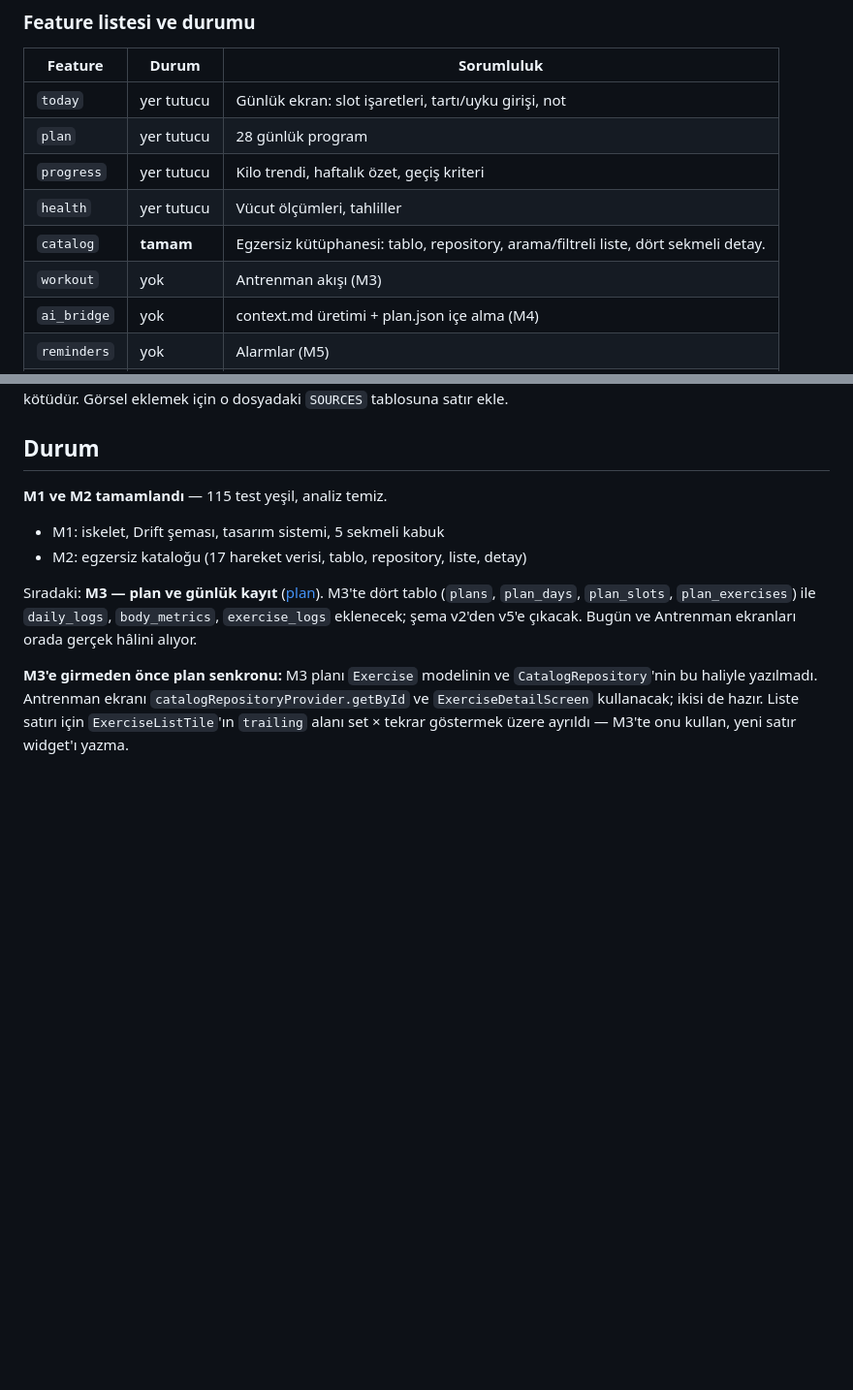
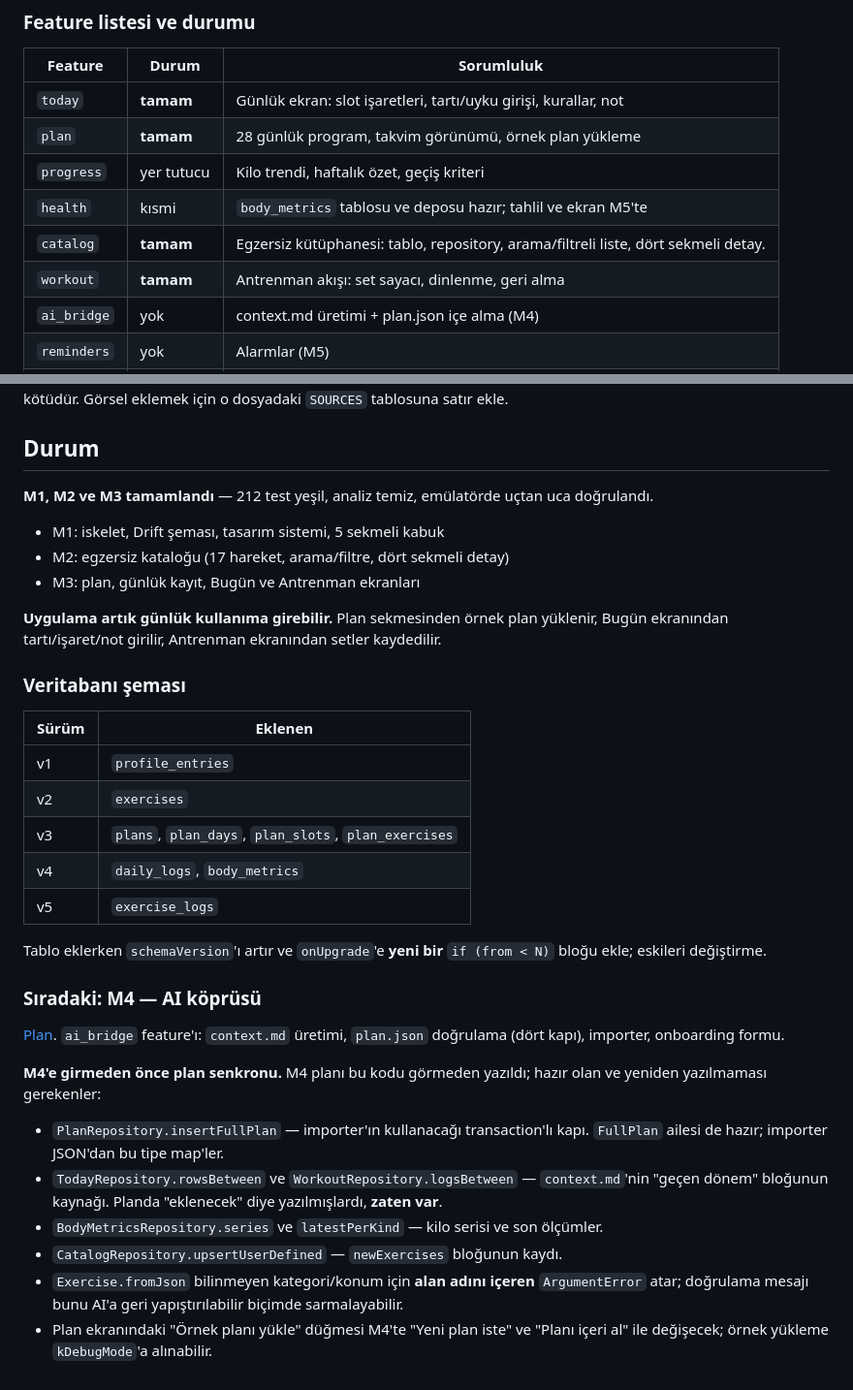
Before and after one commit to KaanAkcan1/di-sport, a Markdown page: CLAUDE.md, 2 parts joined by grey strips. Shown at 97% size. Rendered like a GitHub page; blank space fills up the shorter version.

Commit message:
docs: record M3 completion, schema history and M4 handover notes

```diff
--- a/CLAUDE.md
+++ b/CLAUDE.md
@@ -64,12 +64,12 @@ di@sport/
 
 | Feature | Durum | Sorumluluk |
 |---|---|---|
-| `today` | yer tutucu | Günlük ekran: slot işaretleri, tartı/uyku girişi, not |
-| `plan` | yer tutucu | 28 günlük program |
+| `today` | **tamam** | Günlük ekran: slot işaretleri, tartı/uyku girişi, kurallar, not |
+| `plan` | **tamam** | 28 günlük program, takvim görünümü, örnek plan yükleme |
 | `progress` | yer tutucu | Kilo trendi, haftalık özet, geçiş kriteri |
-| `health` | yer tutucu | Vücut ölçümleri, tahliller |
+| `health` | kısmi | `body_metrics` tablosu ve deposu hazır; tahlil ve ekran M5'te |
 | `catalog` | **tamam** | Egzersiz kütüphanesi: tablo, repository, arama/filtreli liste, dört sekmeli detay. |
-| `workout` | yok | Antrenman akışı (M3) |
+| `workout` | **tamam** | Antrenman akışı: set sayacı, dinlenme, geri alma |
 | `ai_bridge` | yok | context.md üretimi + plan.json içe alma (M4) |
 | `reminders` | yok | Alarmlar (M5) |
 | `settings` | kısmi | `data/profile_table.dart` var; ekranlar M4 |
@@ -241,20 +241,49 @@ kötüdür. Görsel eklemek için o dosyadaki `SOURCES` tablosuna satır ekle.
 
 ## Durum
 
-**M1 ve M2 tamamlandı** — 115 test yeşil, analiz temiz.
+**M1, M2 ve M3 tamamlandı** — 212 test yeşil, analiz temiz, emülatörde
+uçtan uca doğrulandı.
 
 - M1: iskelet, Drift şeması, tasarım sistemi, 5 sekmeli kabuk
-- M2: egzersiz kataloğu (17 hareket verisi, tablo, repository, liste, detay)
+- M2: egzersiz kataloğu (17 hareket, arama/filtre, dört sekmeli detay)
+- M3: plan, günlük kayıt, Bugün ve Antrenman ekranları
 
-Sıradaki: **M3 — plan ve günlük kayıt**
-([plan](docs/superpowers/plans/2026-08-28-m3-plan-ve-gunluk.md)).
-M3'te dört tablo (`plans`, `plan_days`, `plan_slots`, `plan_exercises`) ile
-`daily_logs`, `body_metrics`, `exercise_logs` eklenecek; şema v2'den v5'e
-çıkacak. Bugün ve Antrenman ekranları orada gerçek hâlini alıyor.
+**Uygulama artık günlük kullanıma girebilir.** Plan sekmesinden örnek plan
+yüklenir, Bugün ekranından tartı/işaret/not girilir, Antrenman ekranından
+setler kaydedilir.
 
-**M3'e girmeden önce plan senkronu:** M3 planı `Exercise` modelinin ve
-`CatalogRepository`'nin bu haliyle yazılmadı. Antrenman ekranı
-`catalogRepositoryProvider.getById` ve `ExerciseDetailScreen` kullanacak;
-ikisi de hazır. Liste satırı için `ExerciseListTile`'ın `trailing` alanı
-set × tekrar göstermek üzere ayrıldı — M3'te onu kullan, yeni satır widget'ı
-yazma.
+### Veritabanı şeması
+
+| Sürüm | Eklenen |
+|---|---|
+| v1 | `profile_entries` |
+| v2 | `exercises` |
+| v3 | `plans`, `plan_days`, `plan_slots`, `plan_exercises` |
+| v4 | `daily_logs`, `body_metrics` |
+| v5 | `exercise_logs` |
+
+Tablo eklerken `schemaVersion`'ı artır ve `onUpgrade`'e **yeni bir**
+`if (from < N)` bloğu ekle; eskileri değiştirme.
+
+### Sıradaki: M4 — AI köprüsü
+
+[Plan](docs/superpowers/plans/2026-08-28-m4-ai-koprusu.md). `ai_bridge`
+feature'ı: `context.md` üretimi, `plan.json` doğrulama (dört kapı),
+importer, onboarding formu.
+
+**M4'e girmeden önce plan senkronu.** M4 planı bu kodu görmeden yazıldı;
+hazır olan ve yeniden yazılmaması gerekenler:
+
+- `PlanRepository.insertFullPlan` — importer'ın kullanacağı transaction'lı
+  kapı. `FullPlan` ailesi de hazır; importer JSON'dan bu tipe map'ler.
+- `TodayRepository.rowsBetween` ve `WorkoutRepository.logsBetween` —
+  `context.md`'nin "geçen dönem" bloğunun kaynağı. Planda "eklenecek"
+  diye yazılmışlardı, **zaten var**.
+- `BodyMetricsRepository.series` ve `latestPerKind` — kilo serisi ve
+  son ölçümler.
+- `CatalogRepository.upsertUserDefined` — `newExercises` bloğunun kaydı.
+- `Exercise.fromJson` bilinmeyen kategori/konum için **alan adını içeren**
+  `ArgumentError` atar; doğrulama mesajı bunu AI'a geri yapıştırılabilir
+  biçimde sarmalayabilir.
+- Plan ekranındaki "Örnek planı yükle" düğmesi M4'te "Yeni plan iste" ve
+  "Planı içeri al" ile değişecek; örnek yükleme `kDebugMode`'a alınabilir.
```
